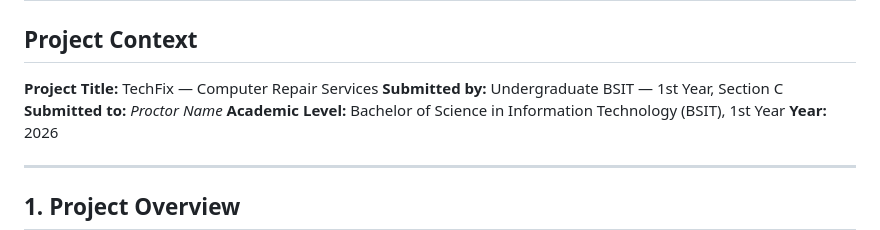
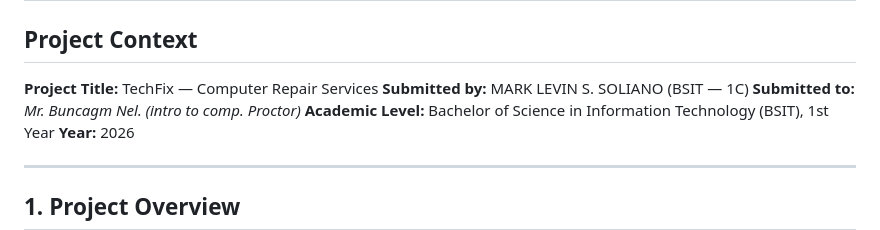
Before and after one commit to MLevinSoliano/Acad-sub-intro-to-comp, a Markdown page: README.md, the part around the change. GitHub-like rendering.

Commit message:
Update project submission details in README

```diff
--- a/README.md
+++ b/README.md
@@ -6,8 +6,8 @@ Computer Repair Service Request Page
 ## Project Context
 
 **Project Title:** TechFix — Computer Repair Services
-**Submitted by:** Undergraduate BSIT — 1st Year, Section C
-**Submitted to:** *Proctor Name*
+**Submitted by:** MARK LEVIN S. SOLIANO (BSIT — 1C)
+**Submitted to:** *Mr. Buncagm Nel. (intro to comp. Proctor)*
 **Academic Level:** Bachelor of Science in Information Technology (BSIT), 1st Year
 **Year:** 2026
 
```
